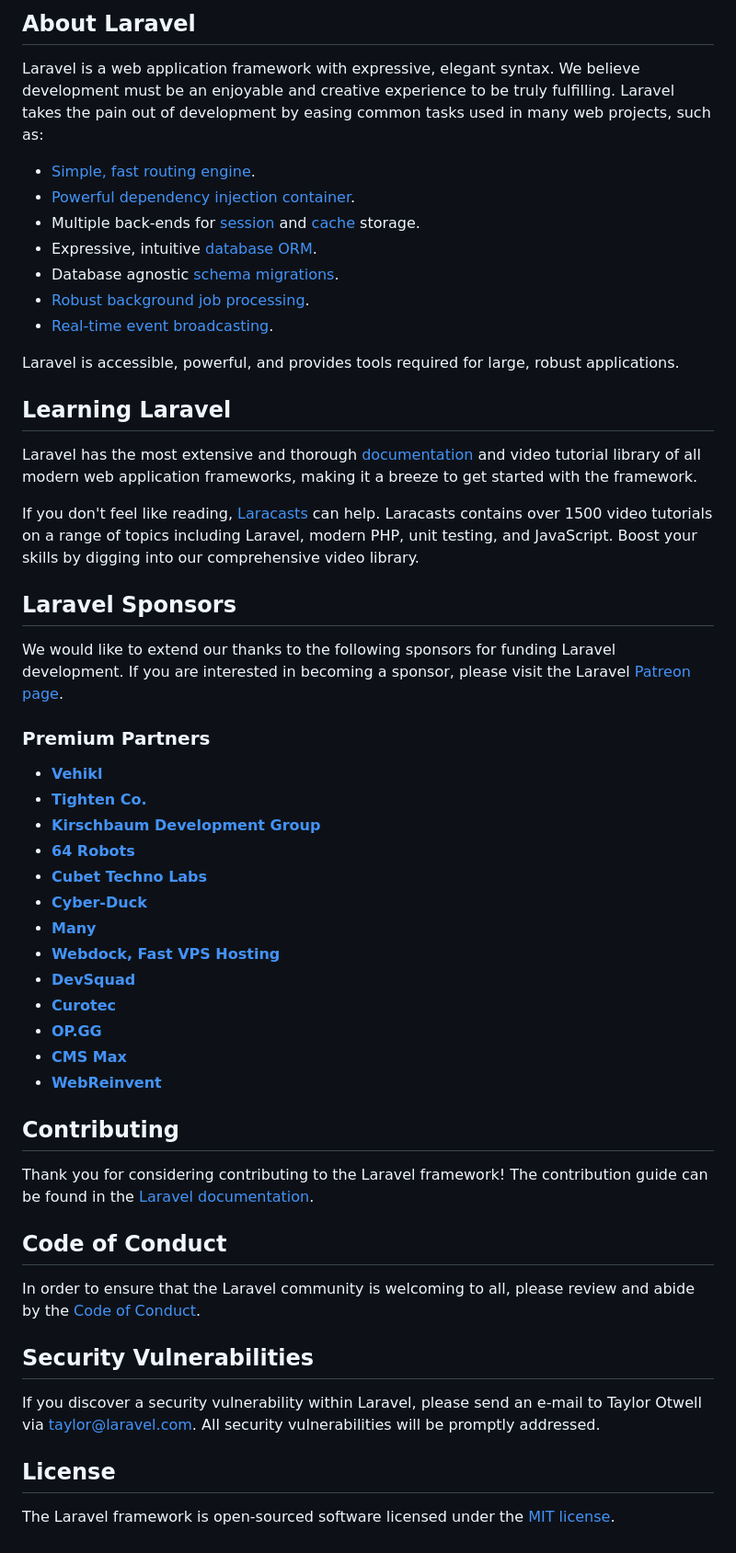
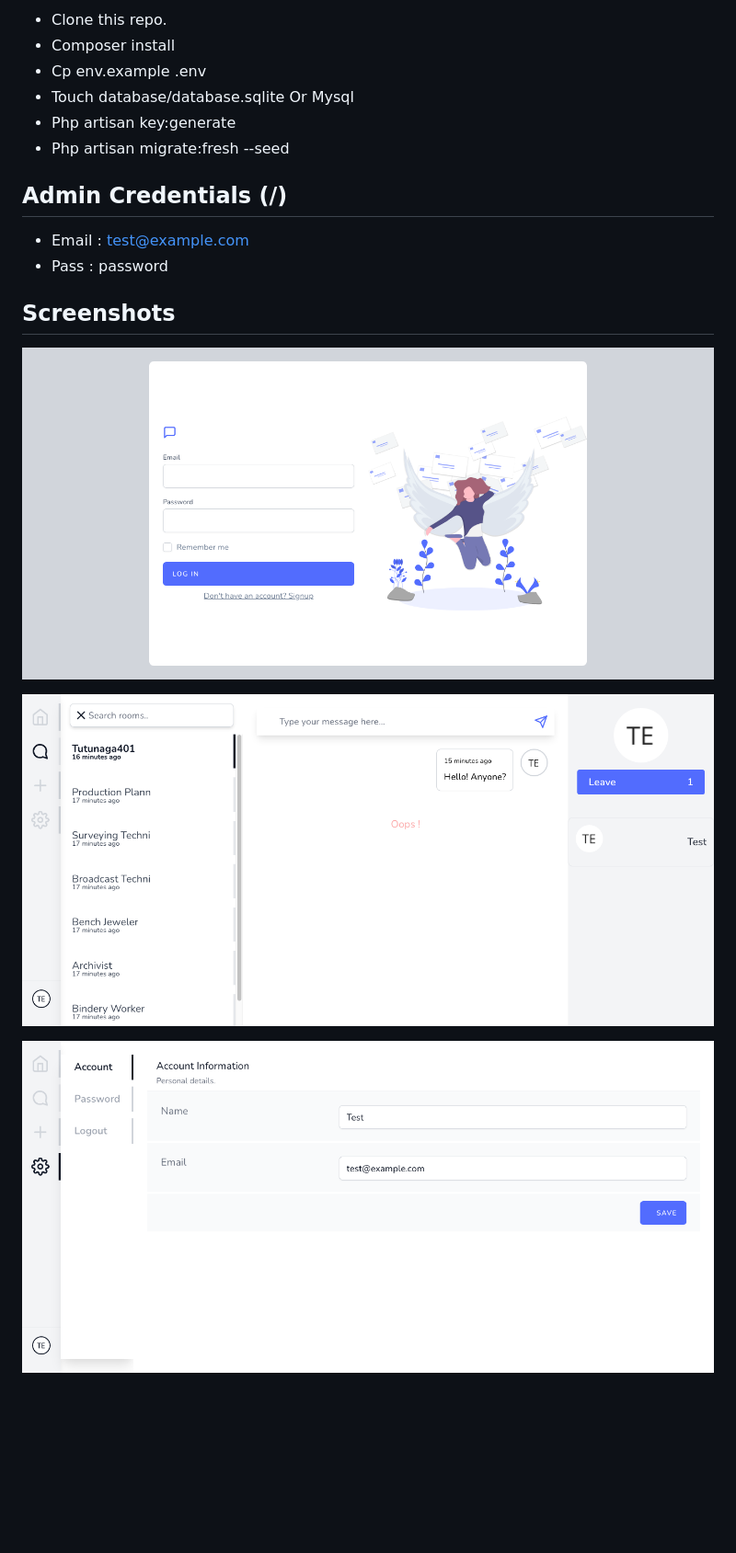
Before and after one commit to Soltee/messenger-app, a Markdown page: README.md, the part around the change printed below. Shown: that part at 92% size. Drawn GitHub-style; pictures changed too: public/images/Account.png (added), public/images/Chat.png (added), public/images/Landing.png (added); blank space fills up the shorter version.

Commit message:
project checked and updated README.md

```diff
--- a/README.md
+++ b/README.md
@@ -9,56 +4,18 @@
 
-## About Laravel
+- Clone this repo.
+- Composer install
+- Cp env.example .env
+- Touch database/database.sqlite Or Mysql
+- Php artisan key:generate
+- Php artisan migrate:fresh --seed
 
-Laravel is a web application framework with expressive, elegant syntax. We believe development must be an enjoyable and creative experience to be truly fulfilling. Laravel takes the pain out of development by easing common tasks used in many web projects, such as:
+## Admin Credentials (/)
+- Email : test@example.com
+- Pass  : password
 
-- [Simple, fast routing engine](https://laravel.com/docs/routing).
-- [Powerful dependency injection container](https://laravel.com/docs/container).
-- Multiple back-ends for [session](https://laravel.com/docs/session) and [cache](https://laravel.com/docs/cache) storage.
-- Expressive, intuitive [database ORM](https://laravel.com/docs/eloquent).
-- Database agnostic [schema migrations](https://laravel.com/docs/migrations).
-- [Robust background job processing](https://laravel.com/docs/queues).
-- [Real-time event broadcasting](https://laravel.com/docs/broadcasting).
+## Screenshots
+![](https://raw.githubusercontent.com/soltee/messenger-app/master/public/images/Landing.png)
 
-Laravel is accessible, powerful, and provides tools required for large, robust applications.
+![](https://raw.githubusercontent.com/soltee/messenger-app/master/public/images/Chat.png)
 
-## Learning Laravel
-
-Laravel has the most extensive and thorough [documentation](https://laravel.com/docs) and video tutorial library of all modern web application frameworks, making it a breeze to get started with the framework.
-
-If you don't feel like reading, [Laracasts](https://laracasts.com) can help. Laracasts contains over 1500 video tutorials on a range of topics including Laravel, modern PHP, unit testing, and JavaScript. Boost your skills by digging into our comprehensive video library.
-
-## Laravel Sponsors
-
-We would like to extend our thanks to the following sponsors for funding Laravel development. If you are interested in becoming a sponsor, please visit the Laravel [Patreon page](https://patreon.com/taylorotwell).
-
-### Premium Partners
-
-- **[Vehikl](https://vehikl.com/)**
-- **[Tighten Co.](https://tighten.co)**
-- **[Kirschbaum Development Group](https://kirschbaumdevelopment.com)**
-- **[64 Robots](https://64robots.com)**
-- **[Cubet Techno Labs](https://cubettech.com)**
-- **[Cyber-Duck](https://cyber-duck.co.uk)**
-- **[Many](https://www.many.co.uk)**
-- **[Webdock, Fast VPS Hosting](https://www.webdock.io/en)**
-- **[DevSquad](https://devsquad.com)**
-- **[Curotec](https://www.curotec.com/services/technologies/laravel/)**
-- **[OP.GG](https://op.gg)**
-- **[CMS Max](https://www.cmsmax.com/)**
-- **[WebReinvent](https://webreinvent.com/?utm_source=laravel&utm_medium=github&utm_campaign=patreon-sponsors)**
-
-## Contributing
-
-Thank you for considering contributing to the Laravel framework! The contribution guide can be found in the [Laravel documentation](https://laravel.com/docs/contributions).
-
-## Code of Conduct
-
-In order to ensure that the Laravel community is welcoming to all, please review and abide by the [Code of Conduct](https://laravel.com/docs/contributions#code-of-conduct).
-
-## Security Vulnerabilities
-
-If you discover a security vulnerability within Laravel, please send an e-mail to Taylor Otwell via [taylor@laravel.com](mailto:taylor@laravel.com). All security vulnerabilities will be promptly addressed.
-
-## License
-
-The Laravel framework is open-sourced software licensed under the [MIT license](https://opensource.org/licenses/MIT).
+![](https://raw.githubusercontent.com/soltee/messenger-app/master/public/images/Account.png)
```
Also changed, not shown: other parts of README.md (+2 -7 lines), 13 other files.
